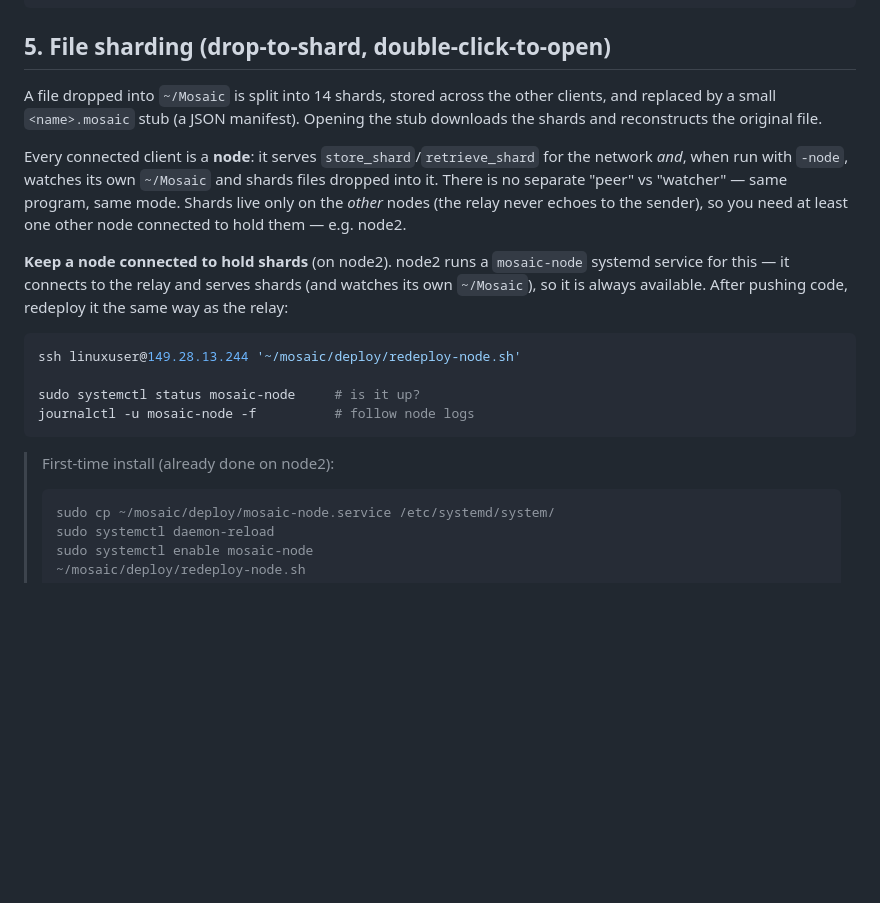
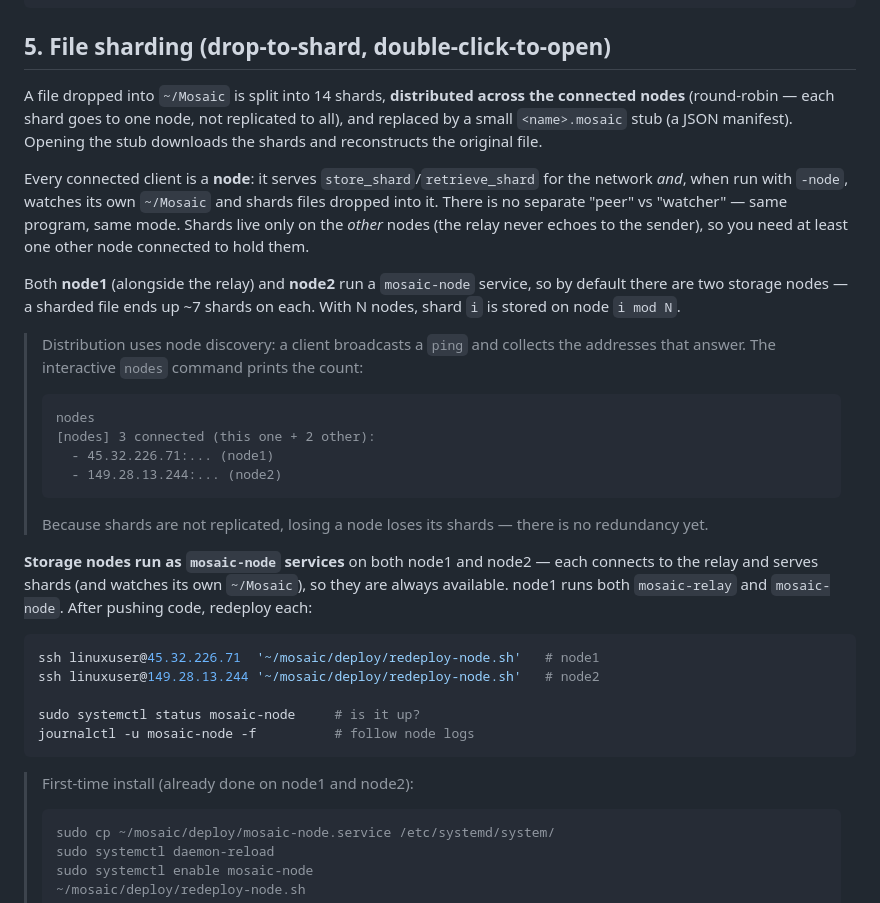
Before and after one commit to hcp-uw/mosaic, a Markdown page: TESTING.md, the part around the change. Drawn GitHub-style; blank space fills up the shorter version.

Commit message:
TESTING.md: document shard distribution, node1-as-node, nodes command

````diff
--- a/TESTING.md
+++ b/TESTING.md
@@ -122,30 +122,49 @@ go run ./client -relay 45.32.226.71:9000 -msg "hello via relay" -wait 3s
 
 ## 5. File sharding (drop-to-shard, double-click-to-open)
 
-A file dropped into `~/Mosaic` is split into 14 shards, stored across the other
-clients, and replaced by a small `<name>.mosaic` stub (a JSON manifest). Opening
-the stub downloads the shards and reconstructs the original file.
+A file dropped into `~/Mosaic` is split into 14 shards, **distributed across the
+connected nodes** (round-robin — each shard goes to one node, not replicated to
+all), and replaced by a small `<name>.mosaic` stub (a JSON manifest). Opening the
+stub downloads the shards and reconstructs the original file.
 
 Every connected client is a **node**: it serves `store_shard`/`retrieve_shard`
 for the network *and*, when run with `-node`, watches its own `~/Mosaic` and
 shards files dropped into it. There is no separate "peer" vs "watcher" — same
 program, same mode. Shards live only on the *other* nodes (the relay never
 echoes to the sender), so you need at least one other node connected to hold
-them — e.g. node2.
+them.
 
-**Keep a node connected to hold shards** (on node2). node2 runs a `mosaic-node`
-systemd service for this — it connects to the relay and serves shards (and
-watches its own `~/Mosaic`), so it is always available. After pushing code,
-redeploy it the same way as the relay:
+Both **node1** (alongside the relay) and **node2** run a `mosaic-node` service,
+so by default there are two storage nodes — a sharded file ends up ~7 shards on
+each. With N nodes, shard `i` is stored on node `i mod N`.
+
+> Distribution uses node discovery: a client broadcasts a `ping` and collects
+> the addresses that answer. The interactive `nodes` command prints the count:
+>
+> ```
+> nodes
+> [nodes] 3 connected (this one + 2 other):
+>   - 45.32.226.71:... (node1)
+>   - 149.28.13.244:... (node2)
+> ```
+>
+> Because shards are not replicated, losing a node loses its shards — there is
+> no redundancy yet.
+
+**Storage nodes run as `mosaic-node` services** on both node1 and node2 — each
+connects to the relay and serves shards (and watches its own `~/Mosaic`), so
+they are always available. node1 runs both `mosaic-relay` and `mosaic-node`.
+After pushing code, redeploy each:
 
 ```sh
-ssh linuxuser@149.28.13.244 '~/mosaic/deploy/redeploy-node.sh'
+ssh linuxuser@45.32.226.71  '~/mosaic/deploy/redeploy-node.sh'   # node1
+ssh linuxuser@149.28.13.244 '~/mosaic/deploy/redeploy-node.sh'   # node2
 
 sudo systemctl status mosaic-node     # is it up?
 journalctl -u mosaic-node -f          # follow node logs
 ```
 
-> First-time install (already done on node2):
+> First-time install (already done on node1 and node2):
 >
 > ```sh
 > sudo cp ~/mosaic/deploy/mosaic-node.service /etc/systemd/system/
````
